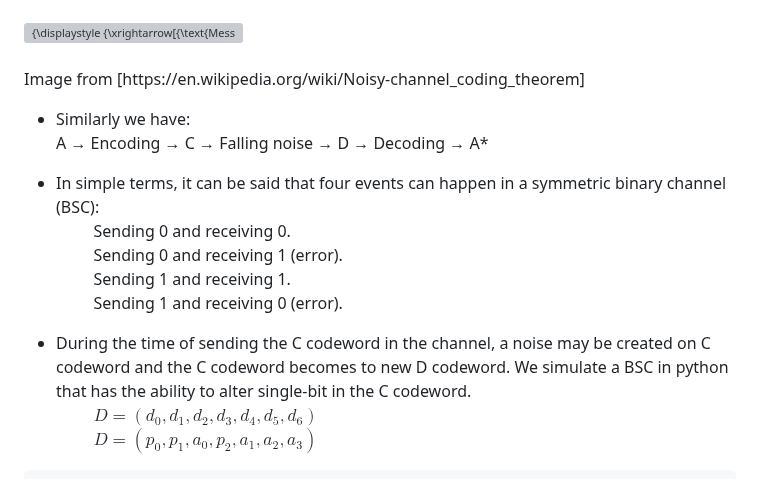
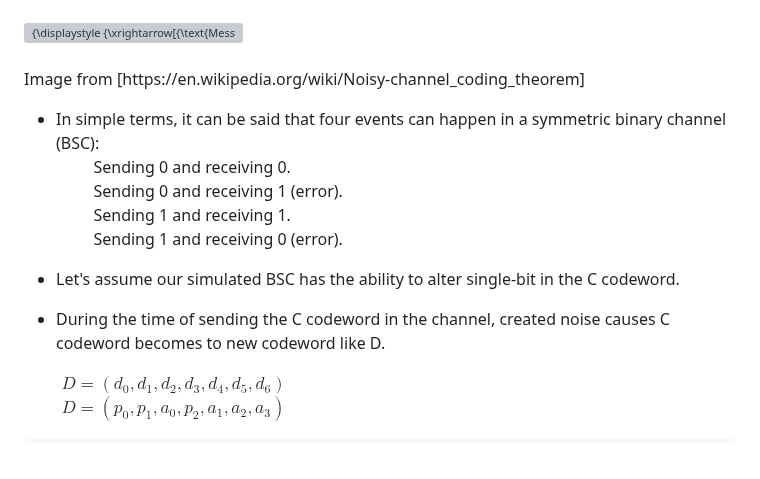
Before and after one commit to omidmohajerani99/Hamming-code-7-4, a Markdown page: README.md, the part around the change. Rendered like a GitHub page; grey boxes are pictures that could not be loaded.

```diff
--- a/README.md
+++ b/README.md
@@ -100,8 +100,9 @@ def Encoding(message):
  <br><br>
 Image from [https://en.wikipedia.org/wiki/Noisy-channel_coding_theorem]
 
+<!--
 * Similarly we have:<br>
-A &rarr; Encoding &rarr; C &rarr; Falling noise &rarr;  D &rarr; Decoding &rarr; A*
+A &rarr; Encoding &rarr; C &rarr; Falling noise &rarr;  D &rarr; Decoding &rarr; A* -->
 * In simple terms, it can be said that four events can happen in a symmetric binary channel (BSC):<br>
 &nbsp;&nbsp;&nbsp;&nbsp;&nbsp;&nbsp;&nbsp;&nbsp;
 Sending 0 and receiving 0.<br>
@@ -112,7 +113,9 @@ Sending 1 and receiving 1.<br>
 &nbsp;&nbsp;&nbsp;&nbsp;&nbsp;&nbsp;&nbsp;&nbsp;
 Sending 1 and receiving 0 (error).
 
-* During the time of sending the C codeword in the channel, a noise may be created on C codeword and the C codeword becomes to new D codeword. We simulate a BSC in python that has the ability to alter single-bit in the C codeword.<br>
+* Let's assume our simulated BSC has the ability to alter single-bit in the C codeword.<br>
+* During the time of sending the C codeword in the channel, created noise causes C codeword becomes to new codeword like D.
+
 &nbsp;&nbsp;&nbsp;&nbsp;&nbsp;&nbsp;&nbsp;&nbsp;
 $D = (d_{0} , d_{1} , d_{2} , d_{3} , d_{4} , d_{5} , d_{6})$\
 &nbsp;&nbsp;&nbsp;&nbsp;&nbsp;&nbsp;&nbsp;&nbsp;
```
